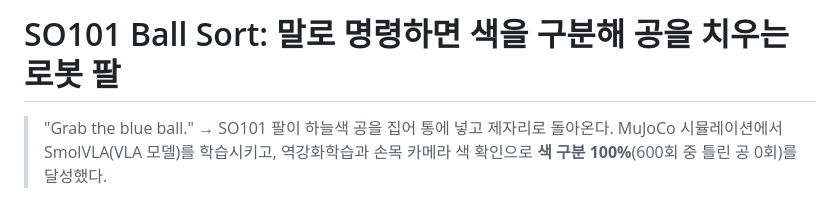
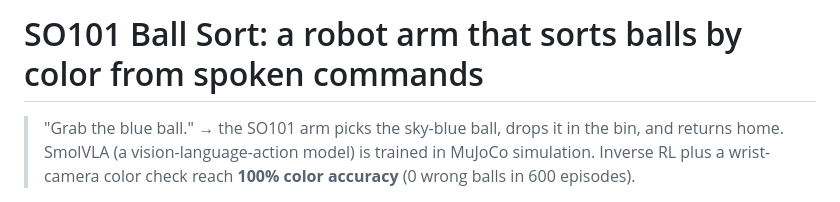
Before and after one commit to asdqwe9501/Soarm101_Mujoco, a Markdown page: README.md, the part around one of its changes. Rendered like a GitHub page.

```diff
--- a/README.md
+++ b/README.md
@@ -1,6 +1,6 @@
-# SO101 Ball Sort: 말로 명령하면 색을 구분해 공을 치우는 로봇 팔
+# SO101 Ball Sort: a robot arm that sorts balls by color from spoken commands
 
-> "Grab the blue ball." → SO101 팔이 하늘색 공을 집어 통에 넣고 제자리로 돌아온다.
-> MuJoCo 시뮬레이션에서 SmolVLA(VLA 모델)를 학습시키고, 역강화학습과 손목 카메라 색 확인으로 **색 구분 100%**(600회 중 틀린 공 0회)를 달성했다.
+> "Grab the blue ball." → the SO101 arm picks the sky-blue ball, drops it in the bin, and returns home.
+> SmolVLA (a vision-language-action model) is trained in MuJoCo simulation. Inverse RL plus a wrist-camera color check reach **100% color accuracy** (0 wrong balls in 600 episodes).
 
 <p align="center">
```
Also changed, not shown: other parts of README.md (+70 -76 lines), portfolio/media/wrong_color_rate.png, 7 other files.
